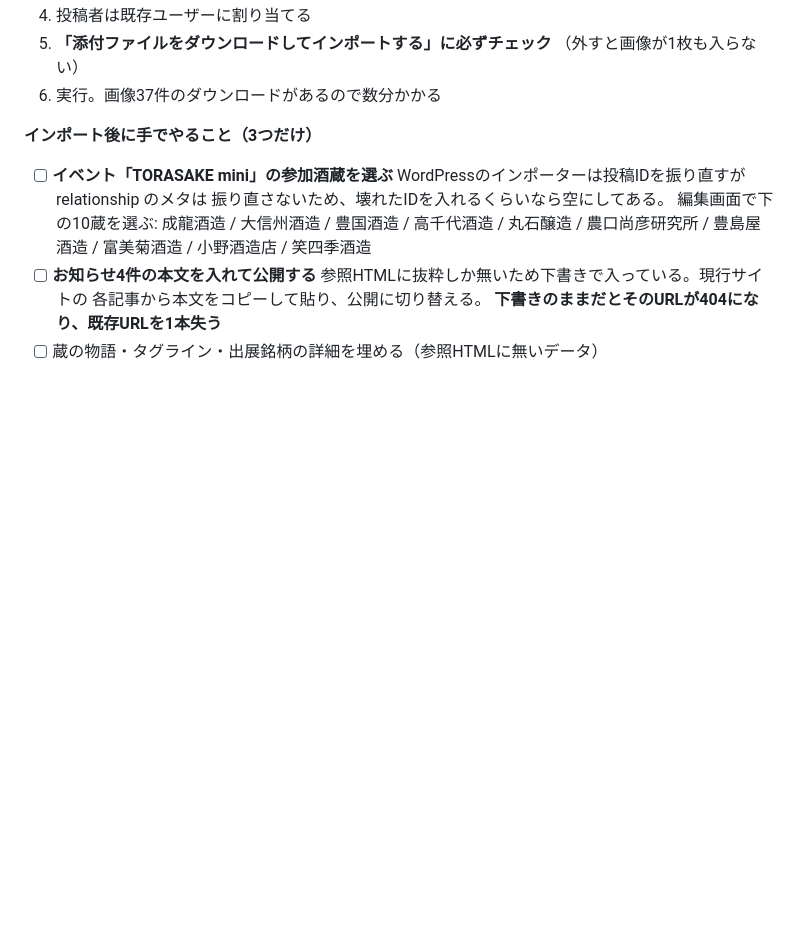
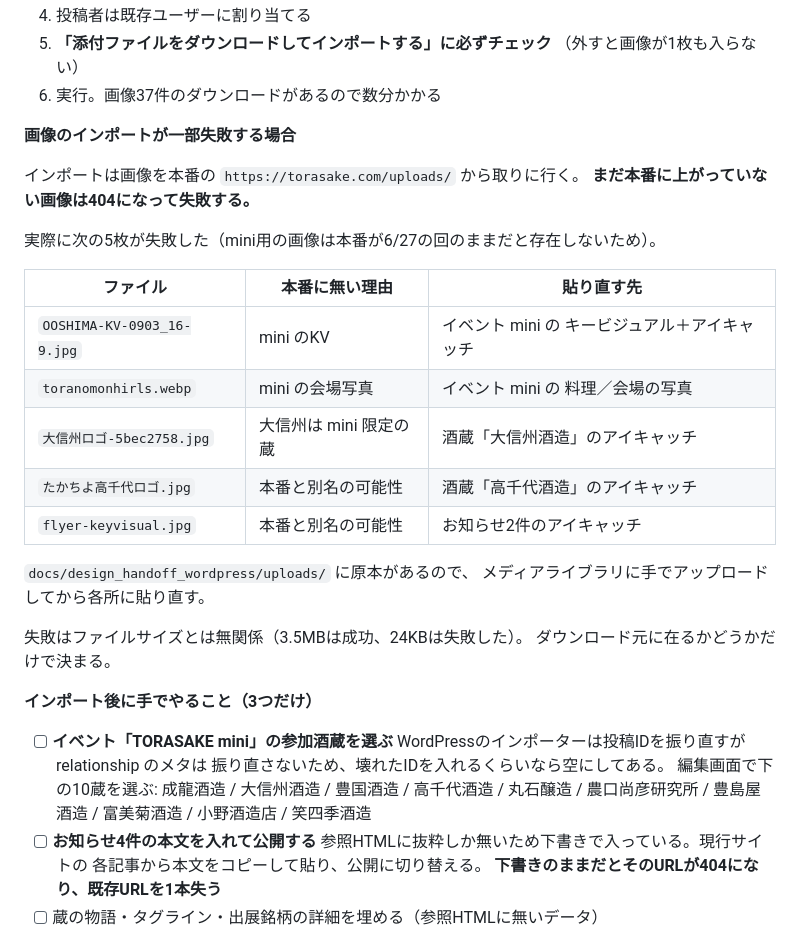
Before and after one commit to yuuya1117/oshima, a Markdown page: docs/本番構築手順.md, the part around the change. Drawn GitHub-style; blank space fills up the shorter version.

Commit message:
手順書に画像インポート失敗時の対処を追記
インポートは画像を本番の /uploads/ から取りに行くため、まだ本番に
上がっていない画像（mini のKV・会場写真・mini限定の蔵のロゴなど）は
404で失敗する。実際に本番で5枚が失敗した。

失敗はファイルサイズと無関係（3.5MBは成功、24KBは失敗）で、
ダウンロード元に在るかどうかだけで決まる。

失敗した5枚と、それぞれの貼り直し先を表にして手順書に入れた。
原本は docs/design_handoff_wordpress/uploads/ にある。

Co-Authored-By: Claude Opus 5 <noreply@anthropic.com>
Claude-Session: https://claude.ai/code/session_01ThUhRPyzSenvAVjKQQzk9D

```diff
--- a/docs/本番構築手順.md
+++ b/docs/本番構築手順.md
@@ -147,6 +147,27 @@ https://www.advancedcustomfields.com/pro/ で購入 → zip をダウンロー
 5. **「添付ファイルをダウンロードしてインポートする」に必ずチェック**
    （外すと画像が1枚も入らない）
 6. 実行。画像37件のダウンロードがあるので数分かかる
+
+**画像のインポートが一部失敗する場合**
+
+インポートは画像を本番の `https://torasake.com/uploads/` から取りに行く。
+**まだ本番に上がっていない画像は404になって失敗する。**
+
+実際に次の5枚が失敗した（mini用の画像は本番が6/27の回のままだと存在しないため）。
+
+| ファイル | 本番に無い理由 | 貼り直す先 |
+|---|---|---|
+| `OOSHIMA-KV-0903_16-9.jpg` | mini のKV | イベント mini の キービジュアル＋アイキャッチ |
+| `toranomonhirls.webp` | mini の会場写真 | イベント mini の 料理／会場の写真 |
+| `大信州ロゴ-5bec2758.jpg` | 大信州は mini 限定の蔵 | 酒蔵「大信州酒造」のアイキャッチ |
+| `たかちよ高千代ロゴ.jpg` | 本番と別名の可能性 | 酒蔵「高千代酒造」のアイキャッチ |
+| `flyer-keyvisual.jpg` | 本番と別名の可能性 | お知らせ2件のアイキャッチ |
+
+`docs/design_handoff_wordpress/uploads/` に原本があるので、
+メディアライブラリに手でアップロードしてから各所に貼り直す。
+
+失敗はファイルサイズとは無関係（3.5MBは成功、24KBは失敗した）。
+ダウンロード元に在るかどうかだけで決まる。
 
 **インポート後に手でやること（3つだけ）**
 
```
